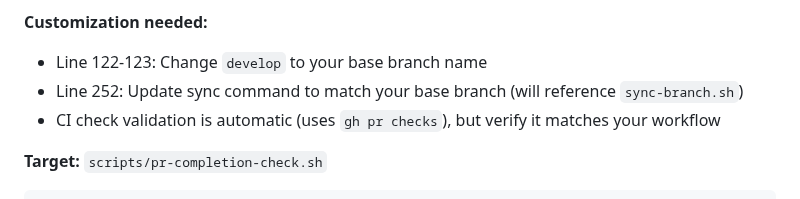
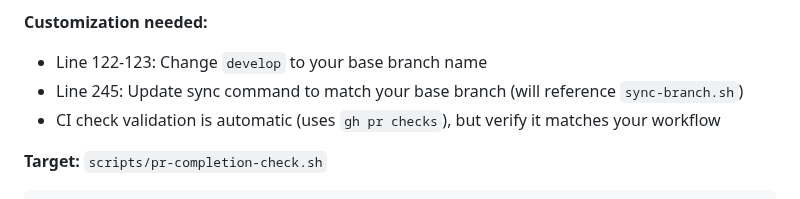
Before and after one commit to jcowhigjr/yelp_search_demo, a Markdown page: docs/sharing-pr-workflow.md, the part around the change. GitHub-like rendering.

Commit message:
Apply suggestion from @Copilot
Co-authored-by: Copilot <175728472+Copilot@users.noreply.github.com>
Signed-off-by: jcowhigjr <jcowhigjr+dev@gmail.com>

```diff
--- a/docs/sharing-pr-workflow.md
+++ b/docs/sharing-pr-workflow.md
@@ -173,7 +173,7 @@ chmod +x scripts/review-loop.sh
 
 **Customization needed:**
 - Line 122-123: Change `develop` to your base branch name
-- Line 252: Update sync command to match your base branch (will reference `sync-branch.sh`)
+- Line 245: Update sync command to match your base branch (will reference `sync-branch.sh`)
 - CI check validation is automatic (uses `gh pr checks`), but verify it matches your workflow
 
 **Target:** `scripts/pr-completion-check.sh`
```
